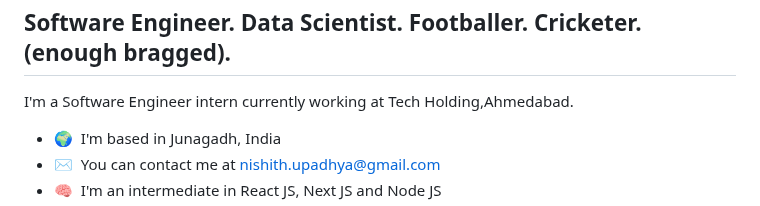
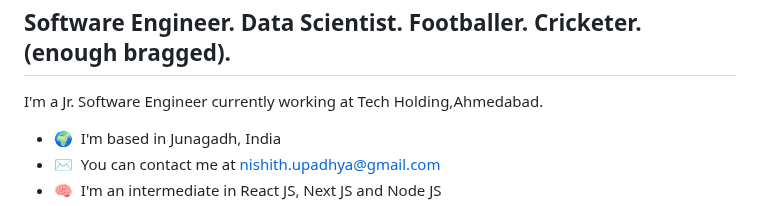
Before and after one commit to nishith7/cr7, a Markdown page: README.md, the part around the change. Rendered like a GitHub page.

```diff
--- a/README.md
+++ b/README.md
@@ -4,7 +4,7 @@ Hi ![](https://user-images.githubusercontent.com/18350557/176309783-0785949b-912
 Software Engineer. Data Scientist. Footballer. Cricketer. (enough bragged).
 ---------------------------------------------------------------------------
 
-I'm a Software Engineer intern currently working at Tech Holding,Ahmedabad.
+I'm a Jr. Software Engineer currently working at Tech Holding,Ahmedabad.
 
 * 🌍  I'm based in Junagadh, India
 * ✉️  You can contact me at [nishith.upadhya@gmail.com](mailto:nishith.upadhya@gmail.com)
```
